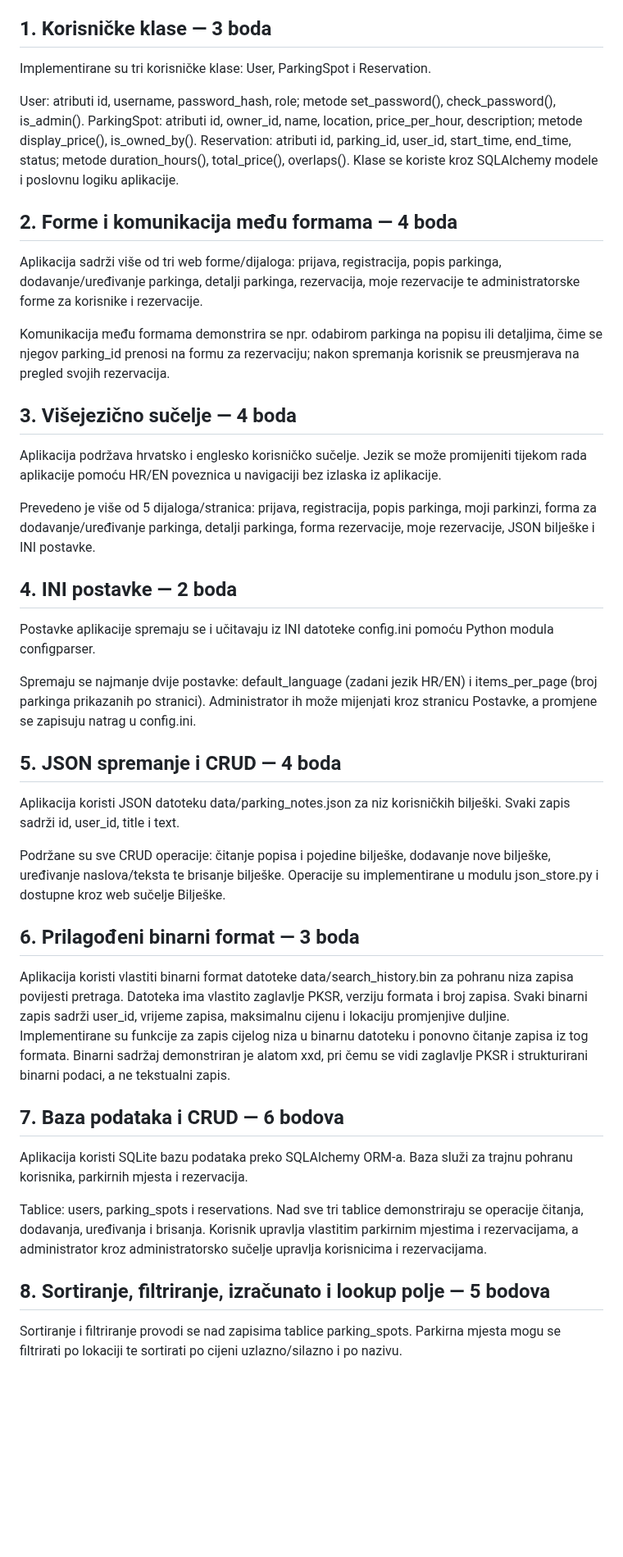
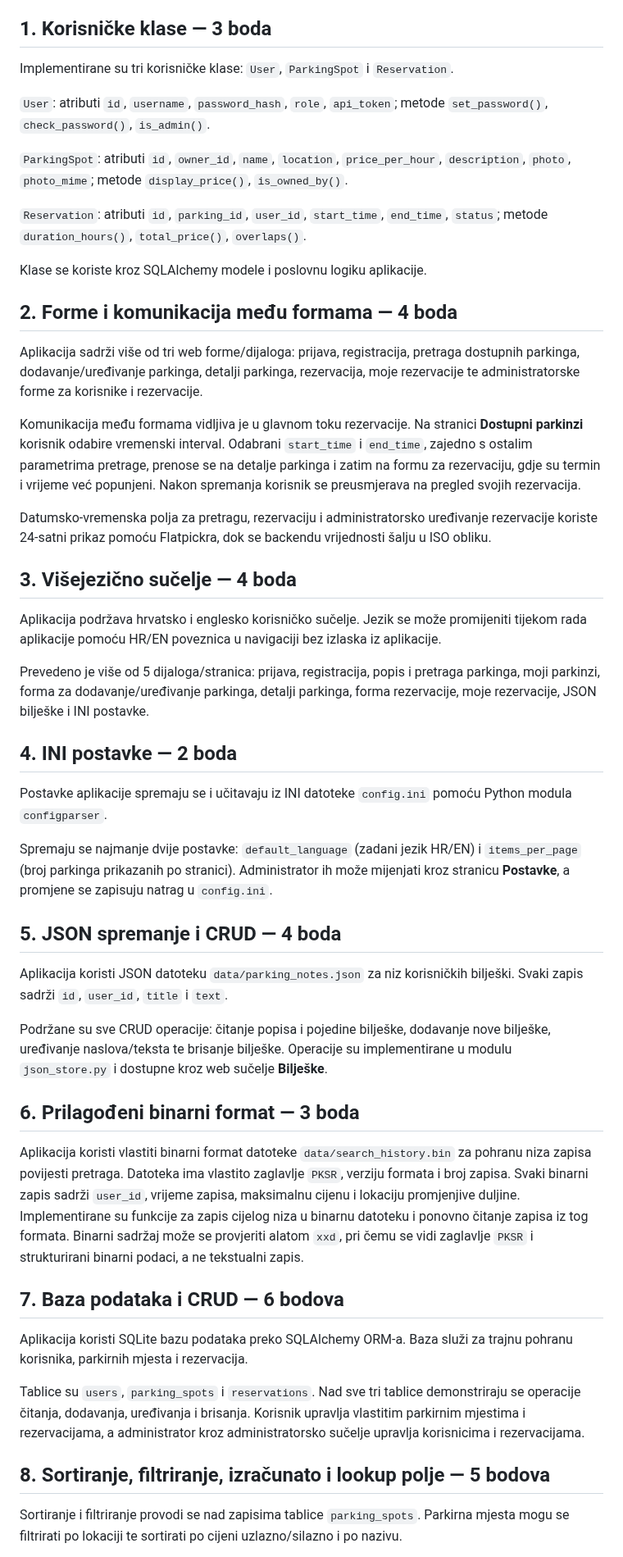
Before and after one commit to HeadshotFTW/ParKING, a Markdown page: README_IMPLEMENTIRANO.md, the part around one of its changes. Shown at 82% size. Rendered like a GitHub page; blank space fills up the shorter version.

```diff
--- a/README_IMPLEMENTIRANO.md
+++ b/README_IMPLEMENTIRANO.md
@@ -6,48 +6,53 @@ Ovaj dokument izdvaja samo funkcionalnosti koje su implementirane i navedene u p
 
 ## 1. Korisničke klase — 3 boda
 
-Implementirane su tri korisničke klase: User, ParkingSpot i Reservation.
+Implementirane su tri korisničke klase: `User`, `ParkingSpot` i `Reservation`.
 
-User: atributi id, username, password_hash, role; metode set_password(), check_password(), is_admin().
-ParkingSpot: atributi id, owner_id, name, location, price_per_hour, description; metode display_price(), is_owned_by().
-Reservation: atributi id, parking_id, user_id, start_time, end_time, status; metode duration_hours(), total_price(), overlaps().
+`User`: atributi `id`, `username`, `password_hash`, `role`, `api_token`; metode `set_password()`, `check_password()`, `is_admin()`.
+
+`ParkingSpot`: atributi `id`, `owner_id`, `name`, `location`, `price_per_hour`, `description`, `photo`, `photo_mime`; metode `display_price()`, `is_owned_by()`.
+
+`Reservation`: atributi `id`, `parking_id`, `user_id`, `start_time`, `end_time`, `status`; metode `duration_hours()`, `total_price()`, `overlaps()`.
+
 Klase se koriste kroz SQLAlchemy modele i poslovnu logiku aplikacije.
 
 ## 2. Forme i komunikacija među formama — 4 boda
 
-Aplikacija sadrži više od tri web forme/dijaloga: prijava, registracija, popis parkinga, dodavanje/uređivanje parkinga, detalji parkinga, rezervacija, moje rezervacije te administratorske forme za korisnike i rezervacije.
+Aplikacija sadrži više od tri web forme/dijaloga: prijava, registracija, pretraga dostupnih parkinga, dodavanje/uređivanje parkinga, detalji parkinga, rezervacija, moje rezervacije te administratorske forme za korisnike i rezervacije.
 
-Komunikacija među formama demonstrira se npr. odabirom parkinga na popisu ili detaljima, čime se njegov parking_id prenosi na formu za rezervaciju; nakon spremanja korisnik se preusmjerava na pregled svojih rezervacija.
+Komunikacija među formama vidljiva je u glavnom toku rezervacije. Na stranici **Dostupni parkinzi** korisnik odabire vremenski interval. Odabrani `start_time` i `end_time`, zajedno s ostalim parametrima pretrage, prenose se na detalje parkinga i zatim na formu za rezervaciju, gdje su termin i vrijeme već popunjeni. Nakon spremanja korisnik se preusmjerava na pregled svojih rezervacija.
+
+Datumsko-vremenska polja za pretragu, rezervaciju i administratorsko uređivanje rezervacije koriste 24-satni prikaz pomoću Flatpickra, dok se backendu vrijednosti šalju u ISO obliku.
 
 ## 3. Višejezično sučelje — 4 boda
 
 Aplikacija podržava hrvatsko i englesko korisničko sučelje. Jezik se može promijeniti tijekom rada aplikacije pomoću HR/EN poveznica u navigaciji bez izlaska iz aplikacije.
 
-Prevedeno je više od 5 dijaloga/stranica: prijava, registracija, popis parkinga, moji parkinzi, forma za dodavanje/uređivanje parkinga, detalji parkinga, forma rezervacije, moje rezervacije, JSON bilješke i INI postavke.
+Prevedeno je više od 5 dijaloga/stranica: prijava, registracija, popis i pretraga parkinga, moji parkinzi, forma za dodavanje/uređivanje parkinga, detalji parkinga, forma rezervacije, moje rezervacije, JSON bilješke i INI postavke.
 
 ## 4. INI postavke — 2 boda
 
-Postavke aplikacije spremaju se i učitavaju iz INI datoteke config.ini pomoću Python modula configparser.
+Postavke aplikacije spremaju se i učitavaju iz INI datoteke `config.ini` pomoću Python modula `configparser`.
 
-Spremaju se najmanje dvije postavke: default_language (zadani jezik HR/EN) i items_per_page (broj parkinga prikazanih po stranici). Administrator ih može mijenjati kroz stranicu Postavke, a promjene se zapisuju natrag u config.ini.
+Spremaju se najmanje dvije postavke: `default_language` (zadani jezik HR/EN) i `items_per_page` (broj parkinga prikazanih po stranici). Administrator ih može mijenjati kroz stranicu **Postavke**, a promjene se zapisuju natrag u `config.ini`.
 
 ## 5. JSON spremanje i CRUD — 4 boda
 
-Aplikacija koristi JSON datoteku data/parking_notes.json za niz korisničkih bilješki. Svaki zapis sadrži id, user_id, title i text.
+Aplikacija koristi JSON datoteku `data/parking_notes.json` za niz korisničkih bilješki. Svaki zapis sadrži `id`, `user_id`, `title` i `text`.
 
-Podržane su sve CRUD operacije: čitanje popisa i pojedine bilješke, dodavanje nove bilješke, uređivanje naslova/teksta te brisanje bilješke. Operacije su implementirane u modulu json_store.py i dostupne kroz web sučelje Bilješke.
+Podržane su sve CRUD operacije: čitanje popisa i pojedine bilješke, dodavanje nove bilješke, uređivanje naslova/teksta te brisanje bilješke. Operacije su implementirane u modulu `json_store.py` i dostupne kroz web sučelje **Bilješke**.
 
 ## 6. Prilagođeni binarni format — 3 boda
 
-Aplikacija koristi vlastiti binarni format datoteke data/search_history.bin za pohranu niza zapisa povijesti pretraga. Datoteka ima vlastito zaglavlje PKSR, verziju formata i broj zapisa. Svaki binarni zapis sadrži user_id, vrijeme zapisa, maksimalnu cijenu i lokaciju promjenjive duljine. Implementirane su funkcije za zapis cijelog niza u binarnu datoteku i ponovno čitanje zapisa iz tog formata. Binarni sadržaj demonstriran je alatom xxd, pri čemu se vidi zaglavlje PKSR i strukturirani binarni podaci, a ne tekstualni zapis.
+Aplikacija koristi vlastiti binarni format datoteke `data/search_history.bin` za pohranu niza zapisa povijesti pretraga. Datoteka ima vlastito zaglavlje `PKSR`, verziju formata i broj zapisa. Svaki binarni zapis sadrži `user_id`, vrijeme zapisa, maksimalnu cijenu i lokaciju promjenjive duljine. Implementirane su funkcije za zapis cijelog niza u binarnu datoteku i ponovno čitanje zapisa iz tog formata. Binarni sadržaj može se provjeriti alatom `xxd`, pri čemu se vidi zaglavlje `PKSR` i strukturirani binarni podaci, a ne tekstualni zapis.
 
 ## 7. Baza podataka i CRUD — 6 bodova
 
 Aplikacija koristi SQLite bazu podataka preko SQLAlchemy ORM-a. Baza služi za trajnu pohranu korisnika, parkirnih mjesta i rezervacija.
 
-Tablice: users, parking_spots i reservations. Nad sve tri tablice demonstriraju se operacije čitanja, dodavanja, uređivanja i brisanja. Korisnik upravlja vlastitim parkirnim mjestima i rezervacijama, a administrator kroz administratorsko sučelje upravlja korisnicima i rezervacijama.
+Tablice su `users`, `parking_spots` i `reservations`. Nad sve tri tablice demonstriraju se operacije čitanja, dodavanja, uređivanja i brisanja. Korisnik upravlja vlastitim parkirnim mjestima i rezervacijama, a administrator kroz administratorsko sučelje upravlja korisnicima i rezervacijama.
 
 ## 8. Sortiranje, filtriranje, izračunato i lookup polje — 5 bodova
 
-Sortiranje i filtriranje provodi se nad zapisima tablice parking_spots. Parkirna mjesta mogu se filtrirati po lokaciji te sortirati po cijeni uzlazno/silazno i po nazivu.
+Sortiranje i filtriranje provodi se nad zapisima tablice `parking_spots`. Parkirna mjesta mogu se filtrirati po lokaciji te sortirati po cijeni uzlazno/silazno i po nazivu.
 
```
Also changed, not shown: other parts of README_IMPLEMENTIRANO.md (+37 -12 lines).
